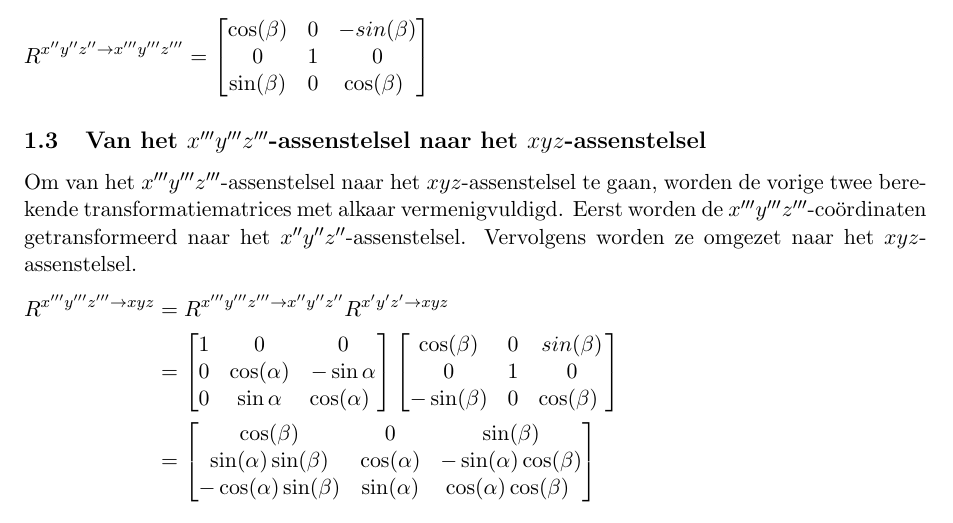
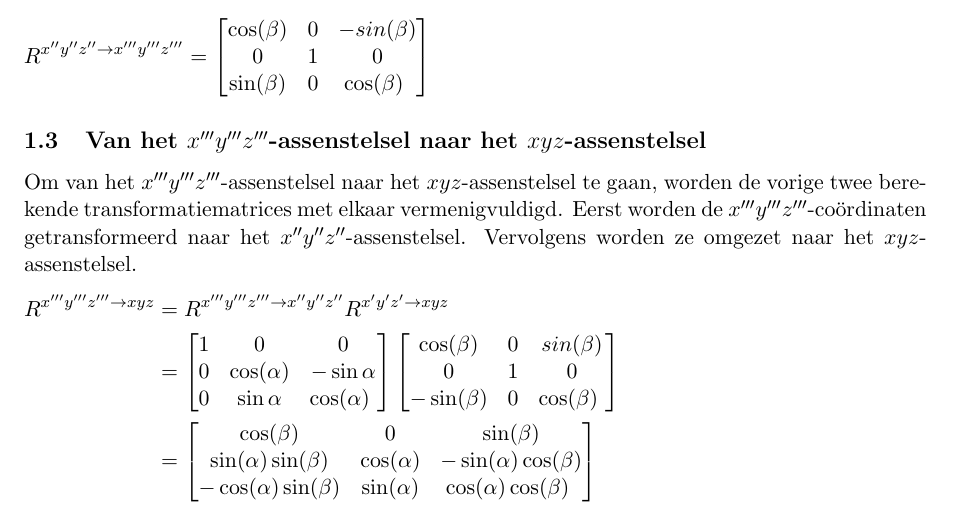
Before and after one commit to RubenV22/case, a LaTeX document (Main.tex, which reads Transformatiematrices.tex): part of page 4 of 18, cut so that both start at the same text. Compiled offline with pdfLaTeX.

Commit message:
typfouten transformatie matrices

```diff
--- a/Transformatiematrices.tex
+++ b/Transformatiematrices.tex
@@ -49,7 +49,7 @@ R^{x''y''z'' \rightarrow x'''y'''z'''}=
 
 
 \subsection{Van het $x'''y'''z'''$-assenstelsel naar het $xyz$-assenstelsel}
-Om van het $x'''y'''z'''$-assenstelsel naar het $xyz$-assenstelsel te gaan, worden de vorige twee berekende transformatiematrices met alkaar vermenigvuldigd. Eerst worden de $x'''y'''z'''$-co\"ordinaten getransformeerd naar het $x''y''z''$-assenstelsel. Vervolgens worden ze omgezet naar het $xyz$-assenstelsel.
+Om van het $x'''y'''z'''$-assenstelsel naar het $xyz$-assenstelsel te gaan, worden de vorige twee berekende transformatiematrices met elkaar vermenigvuldigd. Eerst worden de $x'''y'''z'''$-co\"ordinaten getransformeerd naar het $x''y''z''$-assenstelsel. Vervolgens worden ze omgezet naar het $xyz$-assenstelsel.
 \begin{equation*}
 \begin{split}
 R^{x'''y'''z''' \rightarrow xyz} & =R^{x'''y'''z''' \rightarrow x''y''z''}R^{x'y'z' \rightarrow xyz} \\
```
Also changed, not shown: Transformatiematrices.tex (2 more changed lines).
